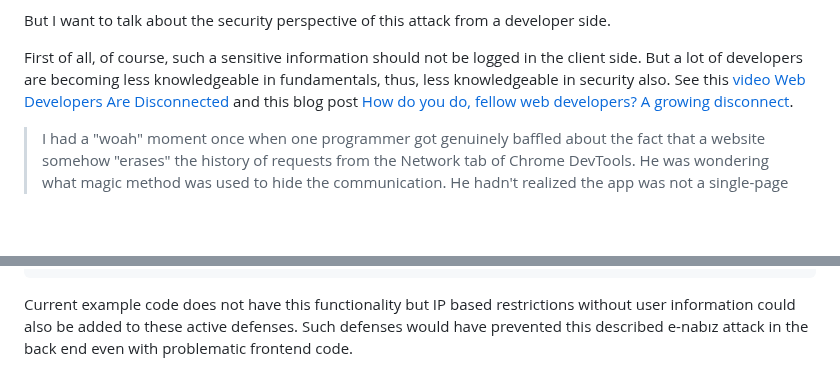
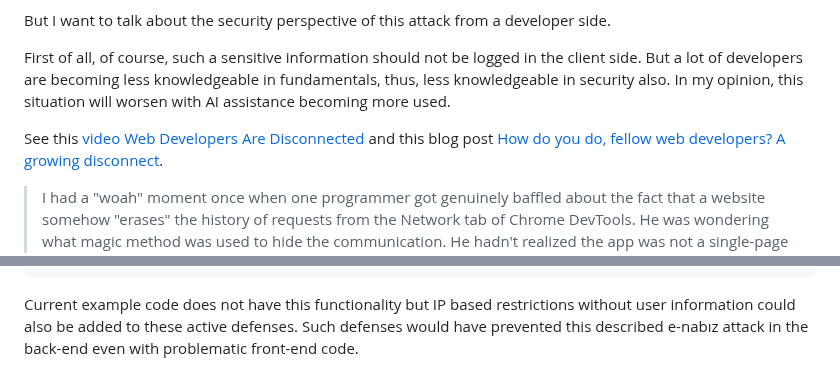
Before and after one commit to ati-ozgur/ati-ozgur.github.io, a Markdown page: blog-posts/security-logging.md, 2 parts joined by grey strips. GitHub-like rendering; blank space fills up the shorter version.

````diff
--- a/blog-posts/security-logging.md
+++ b/blog-posts/security-logging.md
@@ -29,6 +29,8 @@ But I want to talk about the security perspective of this attack from a develope
 
 First of all, of course, such a sensitive information should not be logged in the client side.
 But a lot of developers are becoming less knowledgeable in fundamentals, thus, less knowledgeable in security also.
+In my opinion, this situation will worsen with AI assistance becoming more used.
+
 See this [video Web Developers Are Disconnected](https://www.youtube.com/watch?v=oNjfXnhq0UM) and this blog post [How do you do, fellow web developers? A growing disconnect](https://rakhim.exotext.com/web-developers-a-growing-disconnect).
 
 > I had a "woah" moment once when one programmer got genuinely baffled about the fact that a website somehow "erases" the history of requests from the Network tab of Chrome DevTools. He was wondering what magic method was used to hide the communication. He hadn't realized the app was not a single-page JS application (SPA), and he actually wasn't aware there is another way to make web apps. The idea that each click actually makes the browser fetch a completely new page, without any JS involved, was alien to him.
@@ -129,4 +131,4 @@ private bool CanAccessPage()
     }
 ```
 Current example code does not have this functionality but IP based restrictions without user information could also be added to these active defenses.
-Such defenses would have prevented this described e-nabız attack in the back end  even with problematic frontend code.
+Such defenses would have prevented this described e-nabız attack in the back-end  even with problematic front-end code.
````
